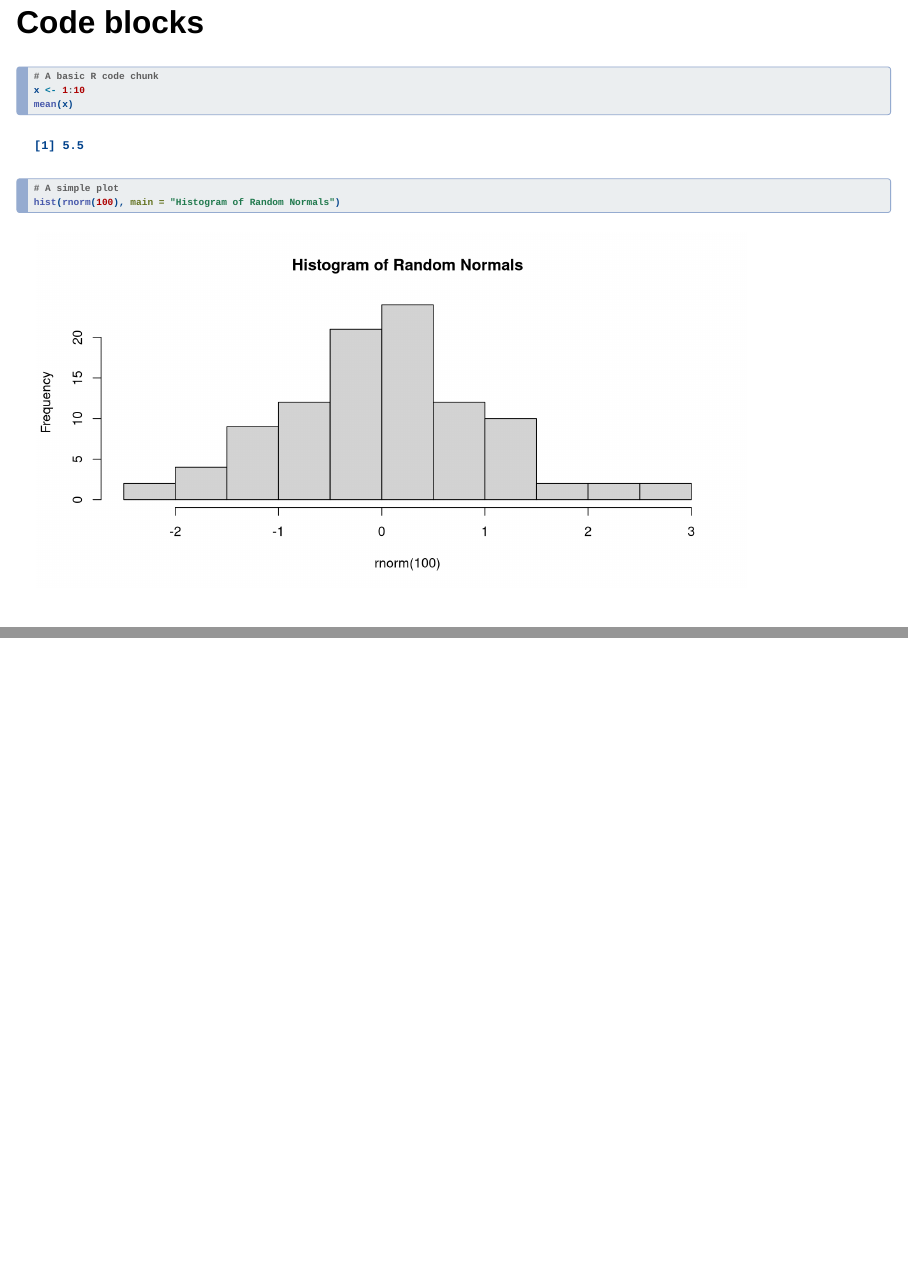
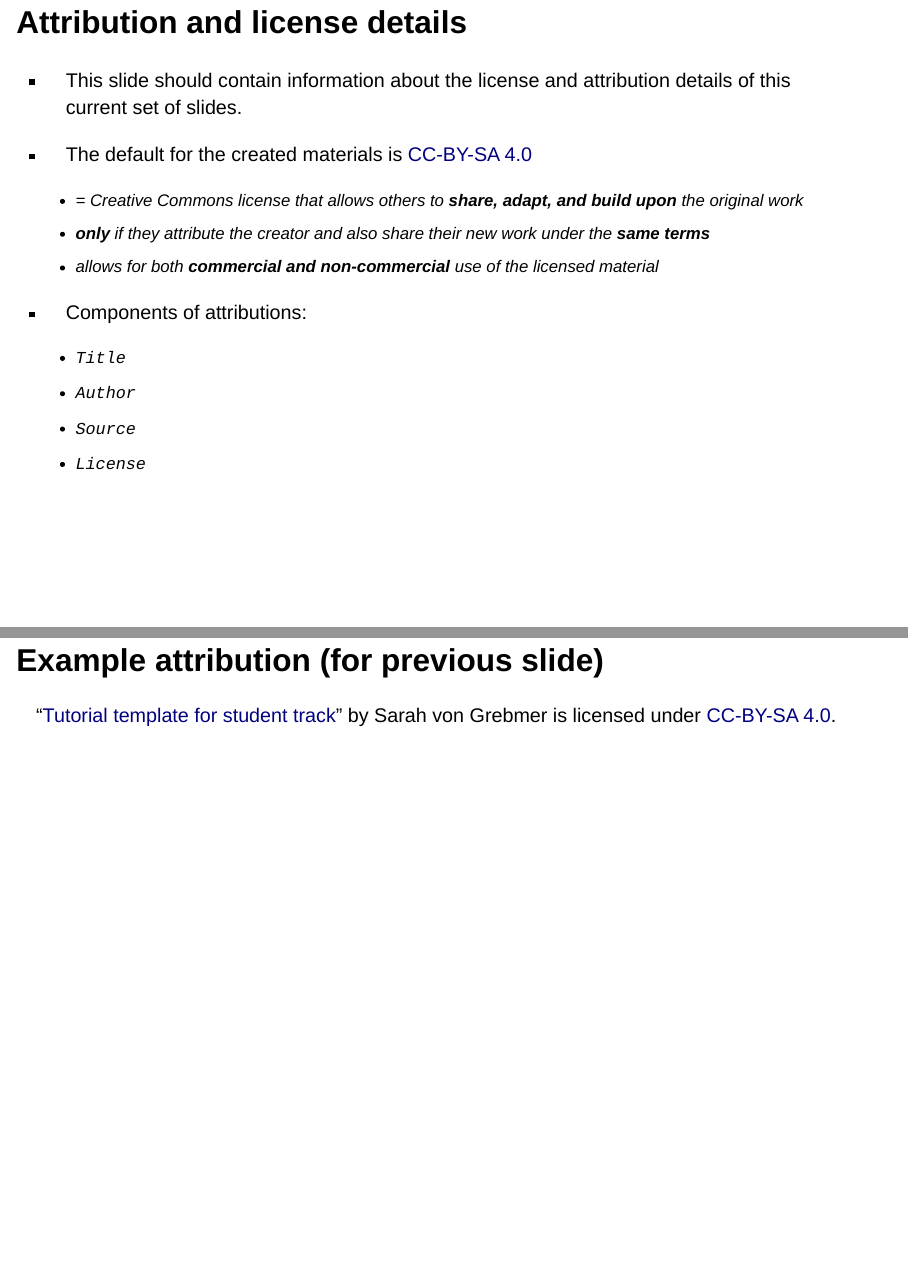
Before and after one commit to SvonGrebmer/Template-Slides-Students, a Quarto document (index.qmd): pages 46 and 47 of 48 before the commit and pages 48 and 49 of 50 after it, joined at a grey line. Rendered offline with R 4.5, knitr and Pandoc in place of Quarto, with nearby package versions; drawn as Slidy slides in place of the format the file asks for; code that draws random numbers runs with fixed seeds of ours.

Commit message:
Add license and attribution slide

````diff
--- a/index.qmd
+++ b/index.qmd
@@ -568,3 +568,26 @@ hist(rnorm(100), main = "Histogram of Random Normals")
 ```
 
 ---
+
+## Attribution and license details
+
+- This slide should contain information about the license and attribution details of this current set of slides.
+
+- The default for the created materials is [CC-BY-SA 4.0](https://creativecommons.org/licenses/by/4.0/)
+  - = Creative Commons license that allows others to **share, adapt, and build upon** the original work
+  - **only** if they attribute the creator and also share their new work under the **same terms**
+  - allows for both **commercial and non-commercial** use of the licensed material
+
+- Components of attributions:
+  - `Title`
+  - `Author`
+  - `Source`
+  - `License`
+
+---
+
+## Example attribution (for previous slide)
+
+"[Tutorial template for student track](https://github.com/SvonGrebmer/Template-Slides-Students)" by Sarah von Grebmer is licensed under [CC-BY-SA 4.0](https://creativecommons.org/licenses/by/4.0/).
+
+---
````
Also changed, not shown: docs/search.json, 4 other files.
